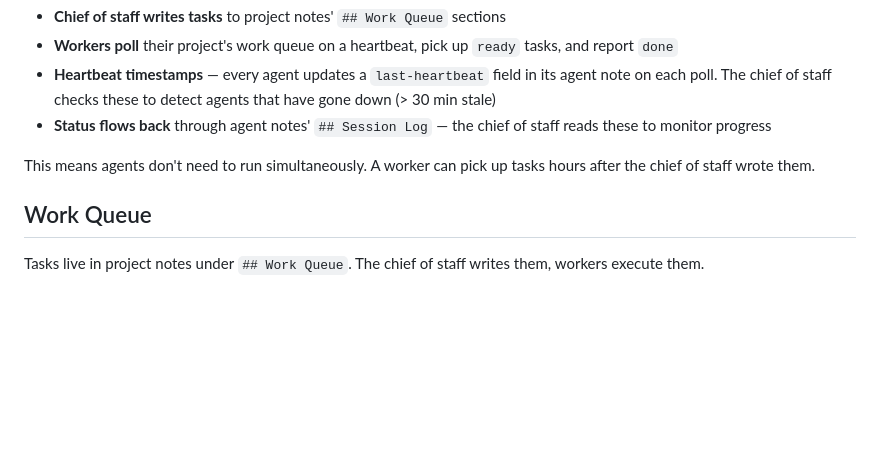
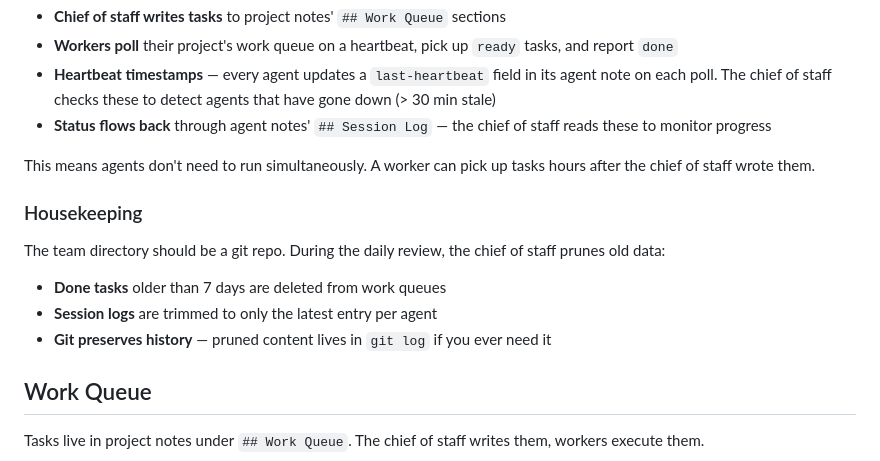
Before and after one commit to agentweave/cortex, a Markdown page: README.md, the part around the change. Rendered like a GitHub page; blank space fills up the shorter version.

```diff
--- a/README.md
+++ b/README.md
@@ -120,6 +120,14 @@ Agents never talk to each other directly. All coordination flows through the tea
 - **Status flows back** through agent notes' `## Session Log` — the chief of staff reads these to monitor progress
 
 This means agents don't need to run simultaneously. A worker can pick up tasks hours after the chief of staff wrote them.
+
+### Housekeeping
+
+The team directory should be a git repo. During the daily review, the chief of staff prunes old data:
+
+- **Done tasks** older than 7 days are deleted from work queues
+- **Session logs** are trimmed to only the latest entry per agent
+- **Git preserves history** — pruned content lives in `git log` if you ever need it
 
 ## Work Queue
 
```
Also changed, not shown: docs/protocol.md (+12 -1 lines), skills/join-cortex/SKILL.md (+9 -4 lines).
